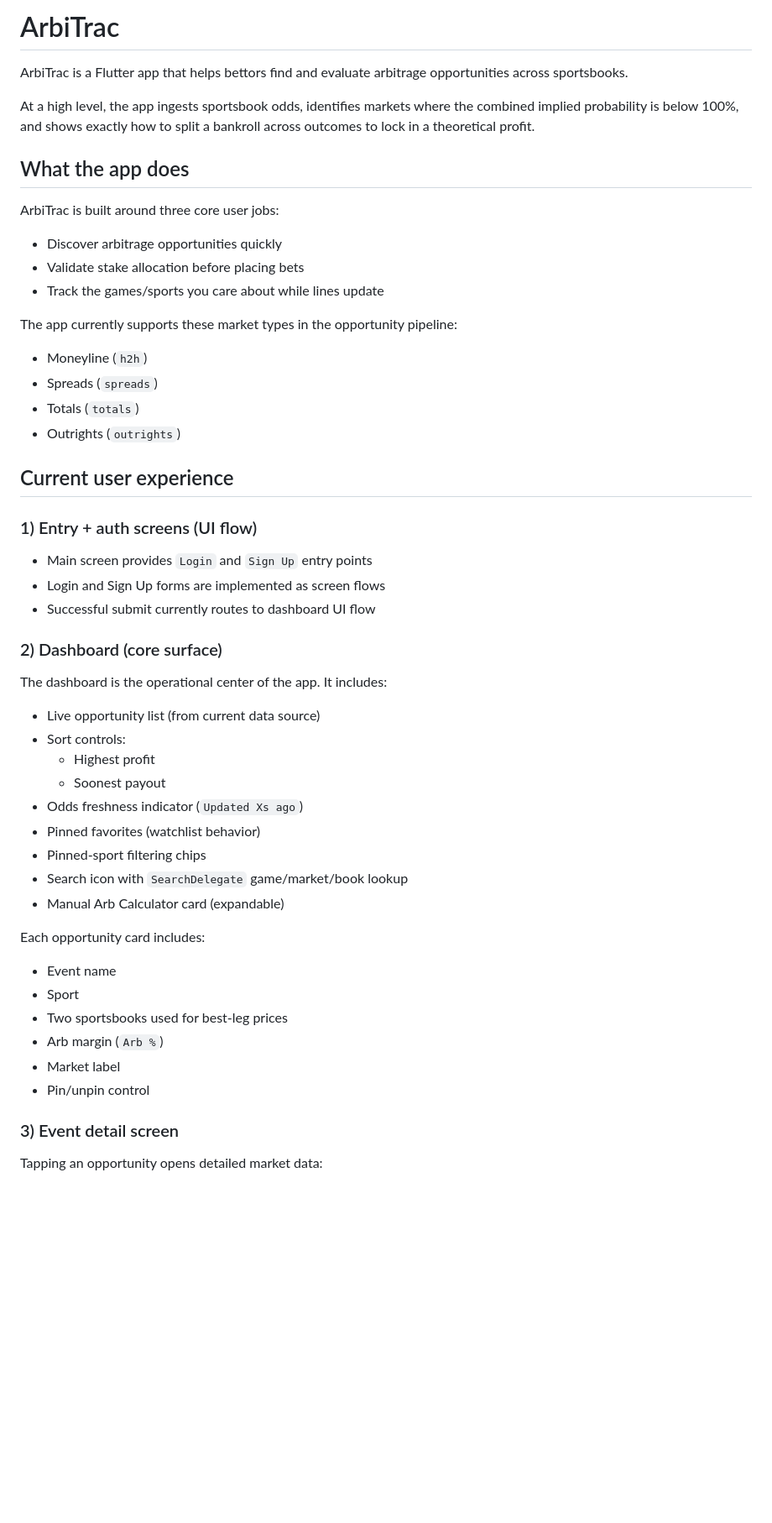
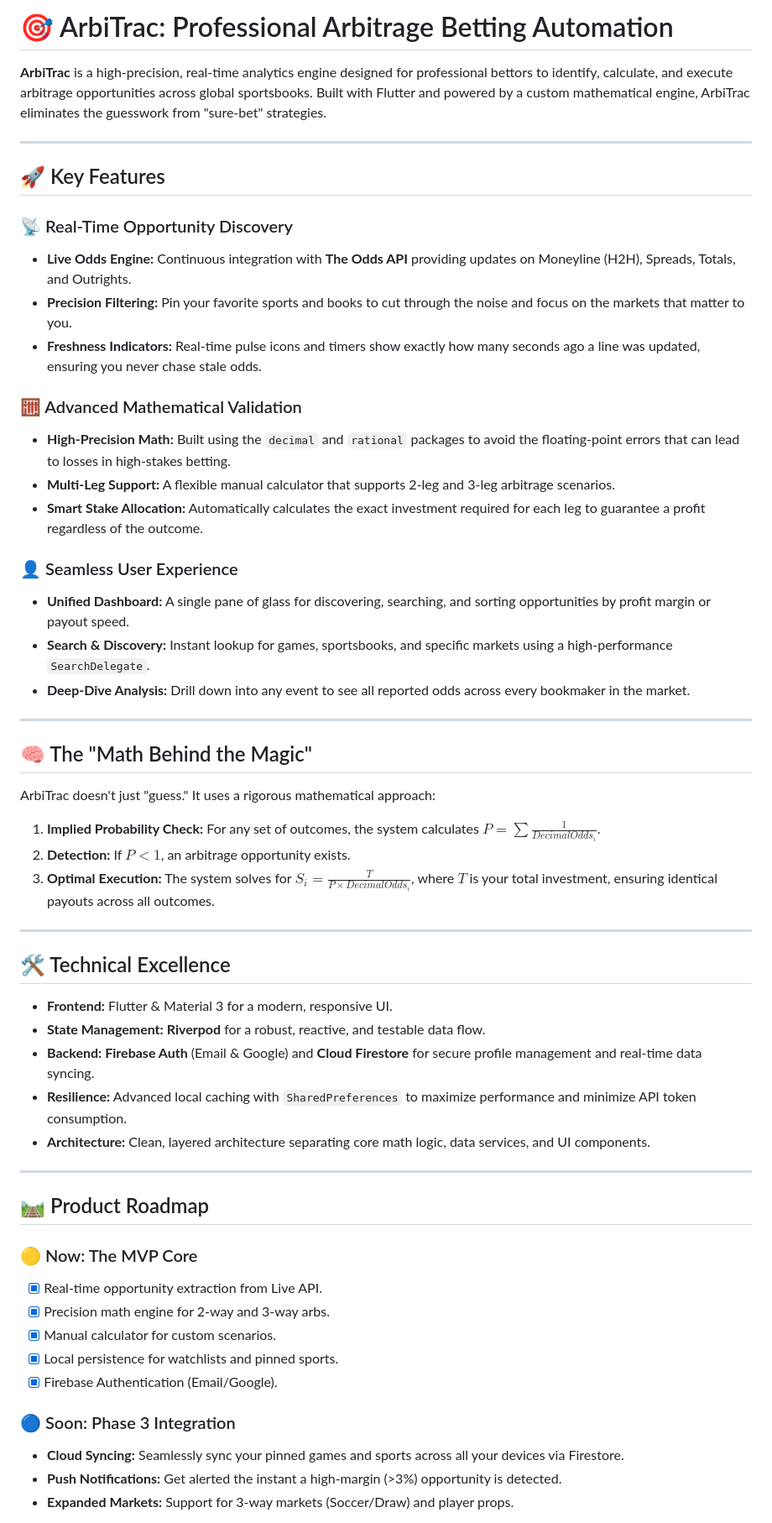
Before and after one commit to Chrisperriello/ArbiTrac, a Markdown page: README.md, the part around one of its changes. Shown at 84% size. Drawn GitHub-style; blank space fills up the shorter version.

```diff
--- a/README.md
+++ b/README.md
@@ -1,56 +1,59 @@
-# ArbiTrac
+# 🎯 ArbiTrac: Professional Arbitrage Betting Automation
 
-ArbiTrac is a Flutter app that helps bettors find and evaluate arbitrage opportunities across sportsbooks.
+**ArbiTrac** is a high-precision, real-time analytics engine designed for professional bettors to identify, calculate, and execute arbitrage opportunities across global sportsbooks. Built with Flutter and powered by a custom mathematical engine, ArbiTrac eliminates the guesswork from "sure-bet" strategies.
 
-At a high level, the app ingests sportsbook odds, identifies markets where the combined implied probability is below 100%, and shows exactly how to split a bankroll across outcomes to lock in a theoretical profit.
+---
 
-## What the app does
+## 🚀 Key Features
 
-ArbiTrac is built around three core user jobs:
+### 📡 Real-Time Opportunity Discovery
+*   **Live Odds Engine:** Continuous integration with **The Odds API** providing updates on Moneyline (H2H), Spreads, Totals, and Outrights.
+*   **Precision Filtering:** Pin your favorite sports and books to cut through the noise and focus on the markets that matter to you.
+*   **Freshness Indicators:** Real-time pulse icons and timers show exactly how many seconds ago a line was updated, ensuring you never chase stale odds.
 
-- Discover arbitrage opportunities quickly
-- Validate stake allocation before placing bets
-- Track the games/sports you care about while lines update
+### 🧮 Advanced Mathematical Validation
+*   **High-Precision Math:** Built using the `decimal` and `rational` packages to avoid the floating-point errors that can lead to losses in high-stakes betting.
+*   **Multi-Leg Support:** A flexible manual calculator that supports 2-leg and 3-leg arbitrage scenarios.
+*   **Smart Stake Allocation:** Automatically calculates the exact investment required for each leg to guarantee a profit regardless of the outcome.
 
-The app currently supports these market types in the opportunity pipeline:
+### 👤 Seamless User Experience
+*   **Unified Dashboard:** A single pane of glass for discovering, searching, and sorting opportunities by profit margin or payout speed.
+*   **Search & Discovery:** Instant lookup for games, sportsbooks, and specific markets using a high-performance `SearchDelegate`.
+*   **Deep-Dive Analysis:** Drill down into any event to see all reported odds across every bookmaker in the market.
 
-- Moneyline (`h2h`)
-- Spreads (`spreads`)
-- Totals (`totals`)
-- Outrights (`outrights`)
+---
 
-## Current user experience
+## 🧠 The "Math Behind the Magic"
 
-### 1) Entry + auth screens (UI flow)
+ArbiTrac doesn't just "guess." It uses a rigorous mathematical approach:
 
-- Main screen provides `Login` and `Sign Up` entry points
-- Login and Sign Up forms are implemented as screen flows
-- Successful submit currently routes to dashboard UI flow
+1.  **Implied Probability Check:** For any set of outcomes, the system calculates $P = \sum \frac{1}{Decimal Odds_i}$.
+2.  **Detection:** If $P < 1$, an arbitrage opportunity exists.
+3.  **Optimal Execution:** The system solves for $S_i = \frac{T}{P \times Decimal Odds_i}$, where $T$ is your total investment, ensuring identical payouts across all outcomes.
 
-### 2) Dashboard (core surface)
+---
 
-The dashboard is the operational center of the app. It includes:
+## 🛠️ Technical Excellence
 
-- Live opportunity list (from current data source)
-- Sort controls:
-  - Highest profit
-  - Soonest payout
-- Odds freshness indicator (`Updated Xs ago`)
-- Pinned favorites (watchlist behavior)
-- Pinned-sport filtering chips
-- Search icon with `SearchDelegate` game/market/book lookup
-- Manual Arb Calculator card (expandable)
+*   **Frontend:** Flutter & Material 3 for a modern, responsive UI.
+*   **State Management:** **Riverpod** for a robust, reactive, and testable data flow.
+*   **Backend:** **Firebase Auth** (Email & Google) and **Cloud Firestore** for secure profile management and real-time data syncing.
+*   **Resilience:** Advanced local caching with `SharedPreferences` to maximize performance and minimize API token consumption.
+*   **Architecture:** Clean, layered architecture separating core math logic, data services, and UI components.
 
-Each opportunity card includes:
+---
 
-- Event name
-- Sport
-- Two sportsbooks used for best-leg prices
-- Arb margin (`Arb %`)
-- Market label
-- Pin/unpin control
+## 🛤️ Product Roadmap
 
-### 3) Event detail screen
+### 🟡 Now: The MVP Core
+*   [x] Real-time opportunity extraction from Live API.
+*   [x] Precision math engine for 2-way and 3-way arbs.
+*   [x] Manual calculator for custom scenarios.
+*   [x] Local persistence for watchlists and pinned sports.
+*   [x] Firebase Authentication (Email/Google).
 
-Tapping an opportunity opens detailed market data:
+### 🔵 Soon: Phase 3 Integration
+*   **Cloud Syncing:** Seamlessly sync your pinned games and sports across all your devices via Firestore.
+*   **Push Notifications:** Get alerted the instant a high-margin (>3%) opportunity is detected.
+*   **Expanded Markets:** Support for 3-way markets (Soccer/Draw) and player props.
 
```
Also changed, not shown: other parts of README.md (+18 -164 lines), REQUIREMENTS.md (+5 -4 lines).
